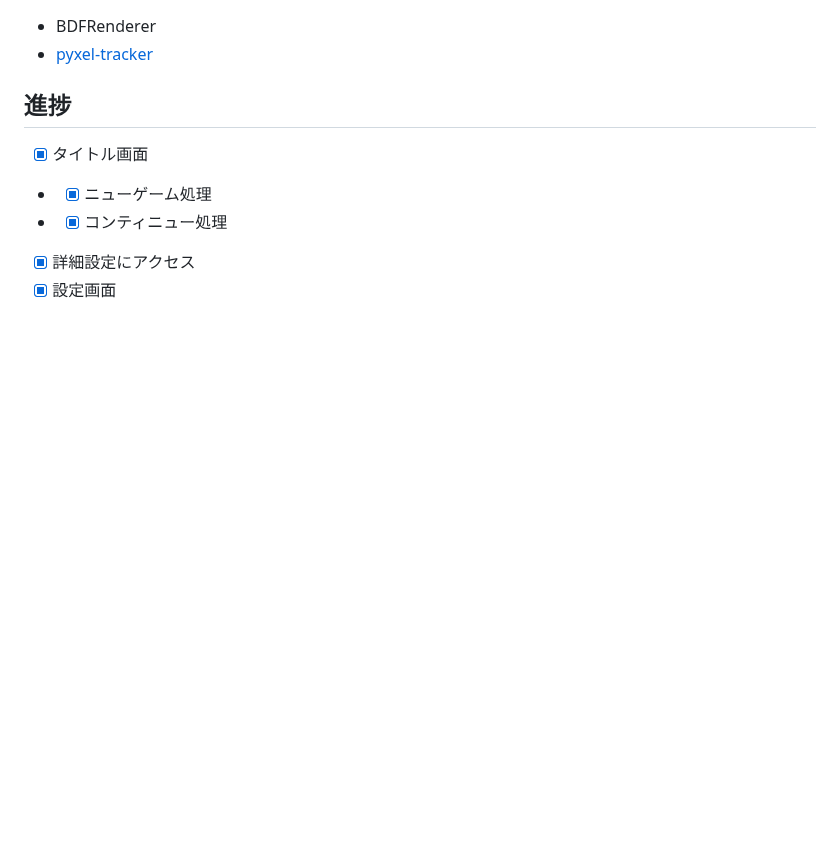
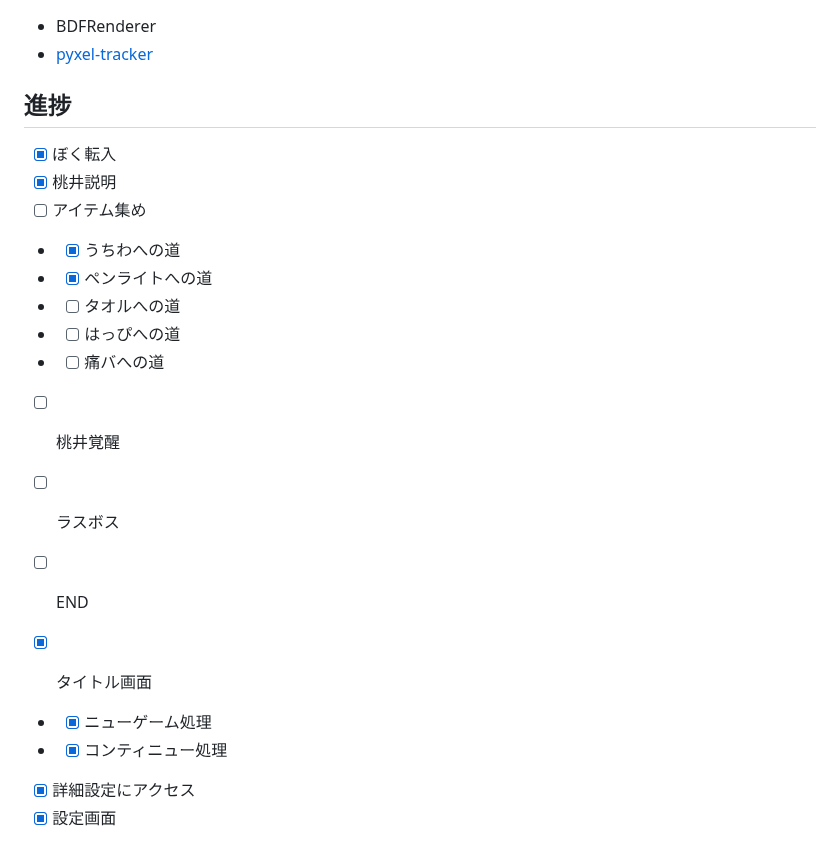
Before and after one commit to rei-0131/IK_RPG, a Markdown page: docs/README.md, the part around the change. Drawn GitHub-style; blank space fills up the shorter version.

```diff
--- a/docs/README.md
+++ b/docs/README.md
@@ -25,6 +25,18 @@
 - [pyxel-tracker](https://github.com/shiromofufactory/pyxel-tracker)
 
 ## 進捗
+
+- [x] ぼく転入
+- [x] 桃井説明
+- [ ] アイテム集め
+- - [x] うちわへの道
+- - [x] ペンライトへの道
+- - [ ] タオルへの道
+- - [ ] はっぴへの道
+- - [ ] 痛バへの道
+- [ ] 桃井覚醒
+- [ ] ラスボス
+- [ ] END
 
 - [x] タイトル画面
 - - [x] ニューゲーム処理
```
